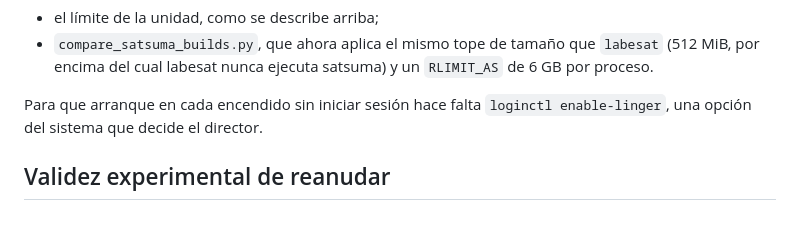
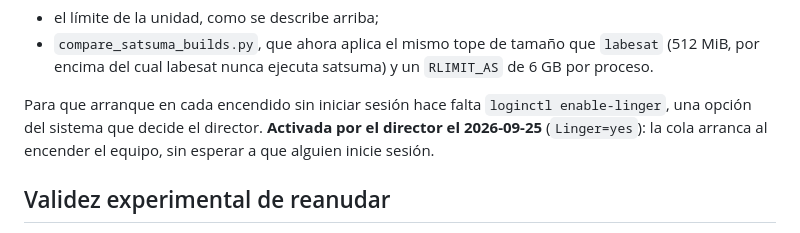
Before and after one commit to abelponce03/SAT-SOLVER, a Markdown page: docs/adr/0008-experimentos-reanudables.md, the part around the change. Rendered like a GitHub page.

Commit message:
docs(adr-0008): el director activa linger; la cola arranca al encender

```diff
--- a/docs/adr/0008-experimentos-reanudables.md
+++ b/docs/adr/0008-experimentos-reanudables.md
@@ -89,6 +89,8 @@ lo que colgó el portátil a la 01:13. Se corrigió en dos sitios:
 
 Para que arranque en cada encendido sin iniciar sesión hace falta
 `loginctl enable-linger`, una opción del sistema que decide el director.
+**Activada por el director el 2026-09-25** (`Linger=yes`): la cola arranca al
+encender el equipo, sin esperar a que alguien inicie sesión.
 
 ## Validez experimental de reanudar
 
```
Also changed, not shown: docs/metodologia/bitacora.md (+3 -3 lines).
